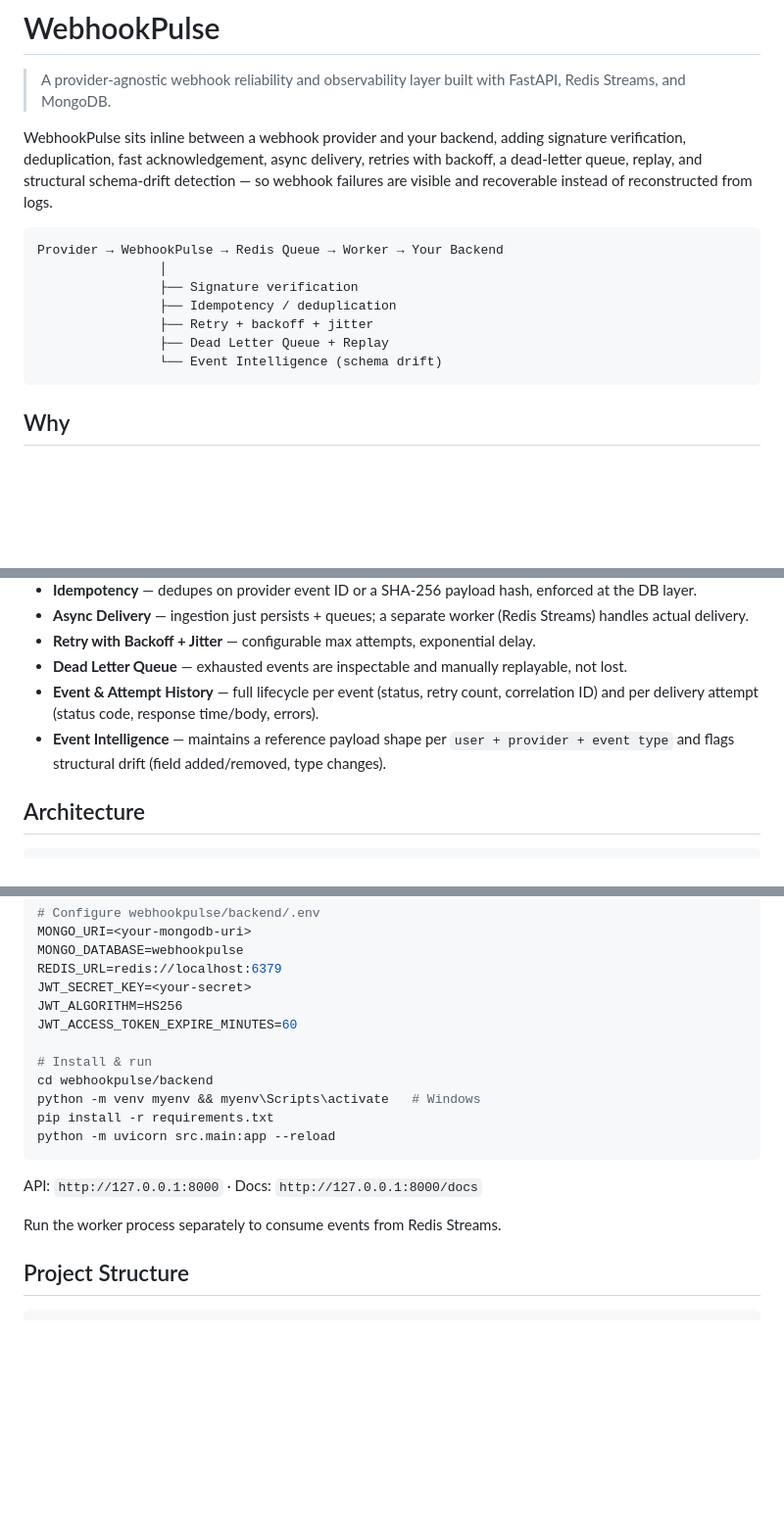
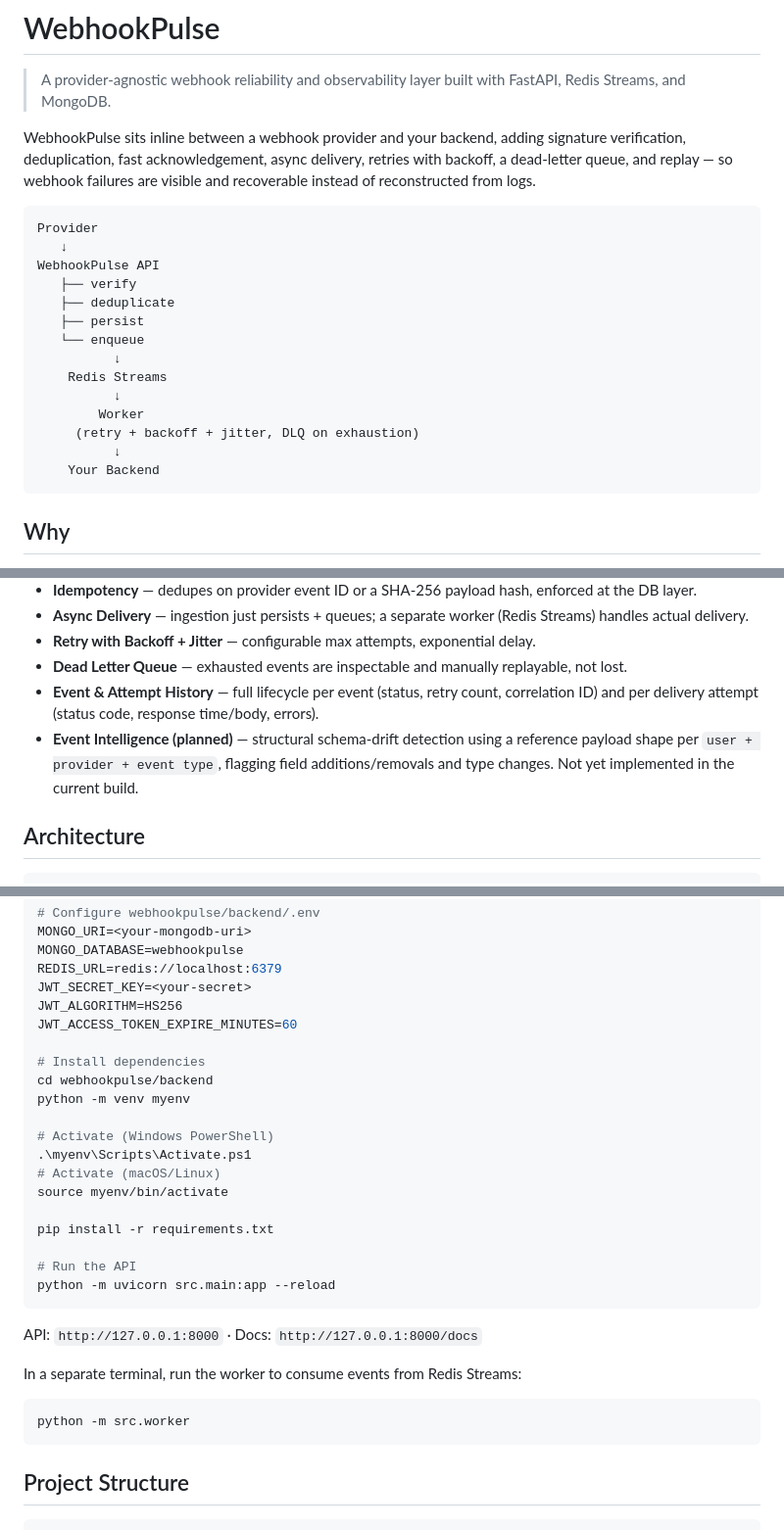
Before and after one commit to ForamAmin/WebhookPulse, a Markdown page: README.md, 3 parts joined by grey strips. Shown at 98% size. GitHub-like rendering; blank space fills up the shorter version.

Commit message:
feat: updated readme

````diff
--- a/README.md
+++ b/README.md
@@ -2,16 +2,23 @@
 
 > A provider-agnostic webhook reliability and observability layer built with FastAPI, Redis Streams, and MongoDB.
 
-WebhookPulse sits inline between a webhook provider and your backend, adding signature verification, deduplication, fast acknowledgement, async delivery, retries with backoff, a dead-letter queue, replay, and structural schema-drift detection — so webhook failures are visible and recoverable instead of reconstructed from logs.
+WebhookPulse sits inline between a webhook provider and your backend, adding signature verification, deduplication, fast acknowledgement, async delivery, retries with backoff, a dead-letter queue, and replay — so webhook failures are visible and recoverable instead of reconstructed from logs.
 
 ```
-Provider → WebhookPulse → Redis Queue → Worker → Your Backend
-                │
-                ├── Signature verification
-                ├── Idempotency / deduplication
-                ├── Retry + backoff + jitter
-                ├── Dead Letter Queue + Replay
-                └── Event Intelligence (schema drift)
+Provider
+   ↓
+WebhookPulse API
+   ├── verify
+   ├── deduplicate
+   ├── persist
+   └── enqueue
+          ↓
+    Redis Streams
+          ↓
+        Worker
+     (retry + backoff + jitter, DLQ on exhaustion)
+          ↓
+    Your Backend
 ```
 
 ## Why
@@ -27,7 +34,7 @@ Webhooks are simple until: backends return 500s, go temporarily down, deliver du
 - **Retry with Backoff + Jitter** — configurable max attempts, exponential delay.
 - **Dead Letter Queue** — exhausted events are inspectable and manually replayable, not lost.
 - **Event & Attempt History** — full lifecycle per event (status, retry count, correlation ID) and per delivery attempt (status code, response time/body, errors).
-- **Event Intelligence** — maintains a reference payload shape per `user + provider + event type` and flags structural drift (field added/removed, type changes).
+- **Event Intelligence (planned)** — structural schema-drift detection using a reference payload shape per `user + provider + event type`, flagging field additions/removals and type changes. Not yet implemented in the current build.
 
 ## Architecture
 
@@ -105,16 +122,28 @@ JWT_SECRET_KEY=<your-secret>
 JWT_ALGORITHM=HS256
 JWT_ACCESS_TOKEN_EXPIRE_MINUTES=60
 
-# Install & run
+# Install dependencies
 cd webhookpulse/backend
-python -m venv myenv && myenv\Scripts\activate   # Windows
+python -m venv myenv
+
+# Activate (Windows PowerShell)
+.\myenv\Scripts\Activate.ps1
+# Activate (macOS/Linux)
+source myenv/bin/activate
+
 pip install -r requirements.txt
+
+# Run the API
 python -m uvicorn src.main:app --reload
 ```
 
 API: `http://127.0.0.1:8000` · Docs: `http://127.0.0.1:8000/docs`
 
-Run the worker process separately to consume events from Redis Streams.
+In a separate terminal, run the worker to consume events from Redis Streams:
+
+```bash
+python -m src.worker
+```
 
 ## Project Structure
 
````
Also changed, not shown: other parts of README.md (+12 -6 lines).
